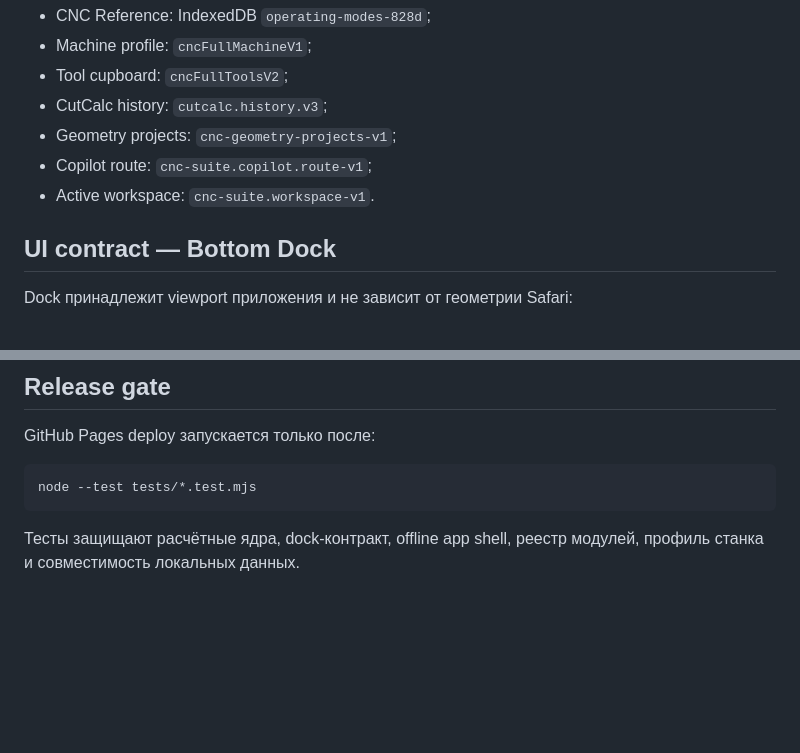
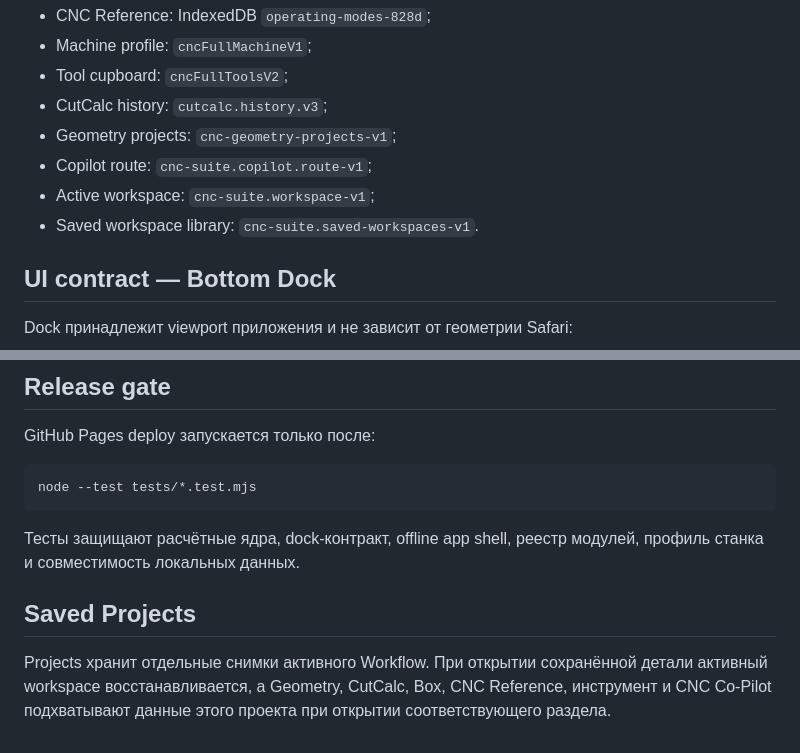
Before and after one commit to Saitama21/Box, a Markdown page: README.md, 2 parts joined by grey strips. GitHub-like rendering; blank space fills up the shorter version.

Commit message:
docs: document saved project restore flow

````diff
--- a/README.md
+++ b/README.md
@@ -36,7 +36,8 @@
 - CutCalc history: `cutcalc.history.v3`;
 - Geometry projects: `cnc-geometry-projects-v1`;
 - Copilot route: `cnc-suite.copilot.route-v1`;
-- Active workspace: `cnc-suite.workspace-v1`.
+- Active workspace: `cnc-suite.workspace-v1`;
+- Saved workspace library: `cnc-suite.saved-workspaces-v1`.
 
 ## UI contract — Bottom Dock
 
@@ -68,3 +69,8 @@ node --test tests/*.test.mjs
 ```
 
 Тесты защищают расчётные ядра, dock-контракт, offline app shell, реестр модулей, профиль станка и совместимость локальных данных.
+
+
+## Saved Projects
+
+Projects хранит отдельные снимки активного Workflow. При открытии сохранённой детали активный workspace восстанавливается, а Geometry, CutCalc, Box, CNC Reference, инструмент и CNC Co-Pilot подхватывают данные этого проекта при открытии соответствующего раздела.
````
